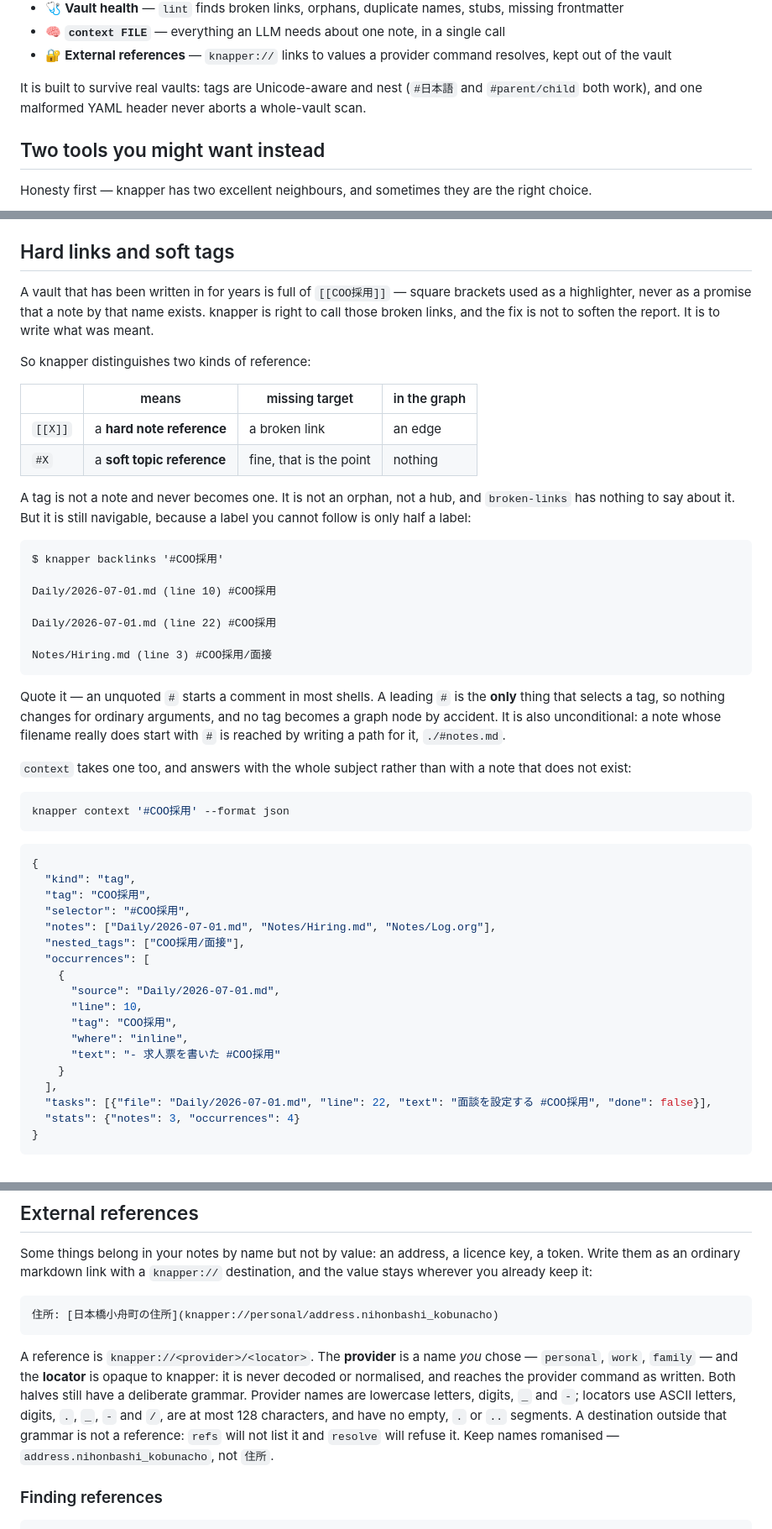
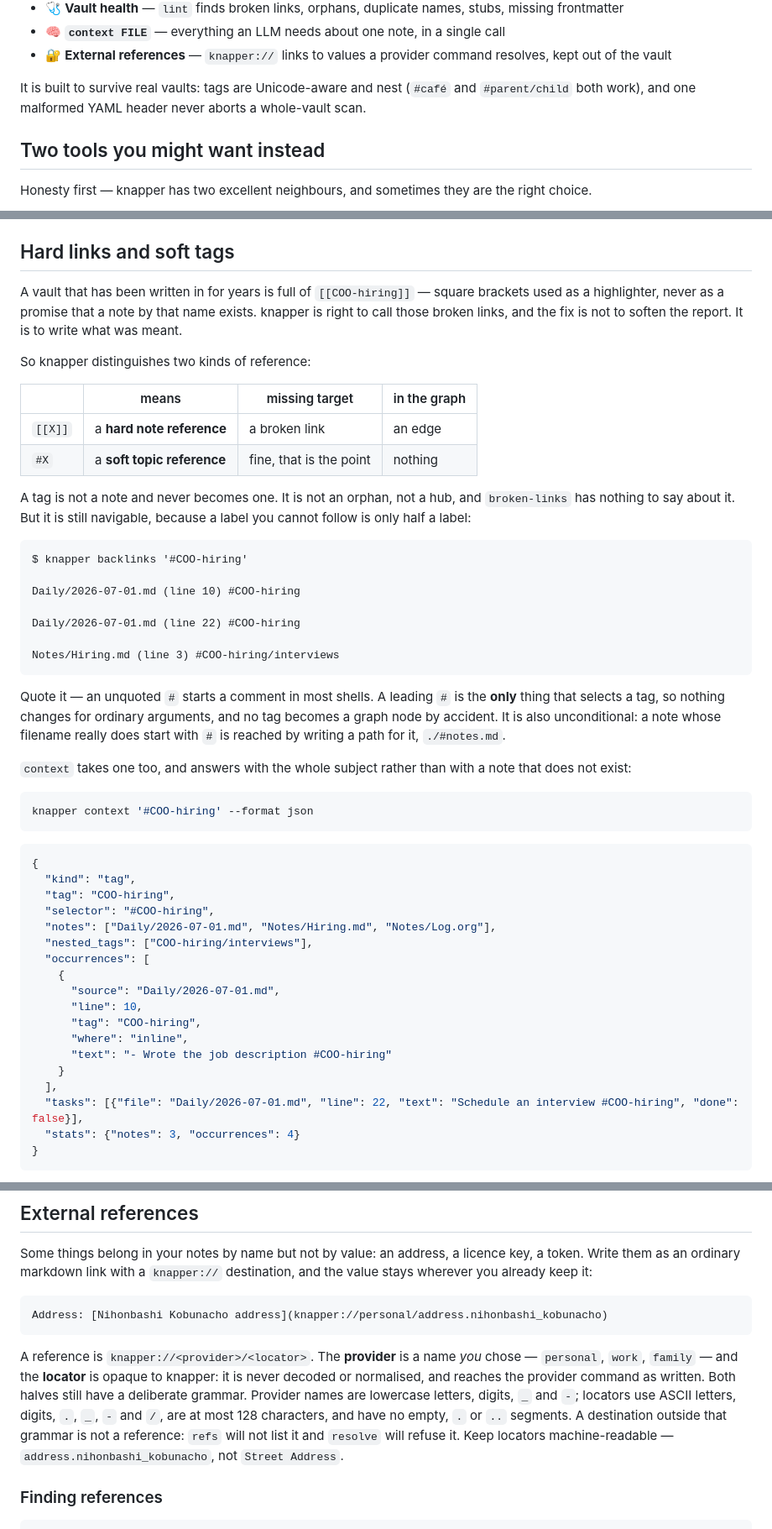
Before and after one commit to combinatrix-ai/knapper, a Markdown page: README.md, 3 parts joined by grey strips. Shown at 84% size. GitHub-like rendering.

Commit message:
Replace Japanese README examples

````diff
--- a/README.md
+++ b/README.md
@@ -57,7 +57,7 @@ because they require understanding the *structure* of a vault:
 - 🔐 **External references** — `knapper://` links to values a provider command resolves, kept out of the vault
 
 It is built to survive real vaults: tags are Unicode-aware and nest
-(`#日本語` and `#parent/child` both work), and one malformed YAML header never
+(`#café` and `#parent/child` both work), and one malformed YAML header never
 aborts a whole-vault scan.
 
 ## Two tools you might want instead
@@ -191,7 +191,7 @@ given vault offers.
 
 ## Hard links and soft tags
 
-A vault that has been written in for years is full of `[[COO採用]]` — square
+A vault that has been written in for years is full of `[[COO-hiring]]` — square
 brackets used as a highlighter, never as a promise that a note by that name
 exists. knapper is right to call those broken links, and the fix is not to
 soften the report. It is to write what was meant.
@@ -208,13 +208,13 @@ A tag is not a note and never becomes one. It is not an orphan, not a hub, and
 a label you cannot follow is only half a label:
 
 ```
-$ knapper backlinks '#COO採用'
+$ knapper backlinks '#COO-hiring'
 
-Daily/2026-07-01.md (line 10) #COO採用
+Daily/2026-07-01.md (line 10) #COO-hiring
 
-Daily/2026-07-01.md (line 22) #COO採用
+Daily/2026-07-01.md (line 22) #COO-hiring
 
-Notes/Hiring.md (line 3) #COO採用/面接
+Notes/Hiring.md (line 3) #COO-hiring/interviews
 ```
 
 Quote it — an unquoted `#` starts a comment in most shells. A leading `#` is
@@ -227,26 +227,26 @@ writing a path for it, `./#notes.md`.
 note that does not exist:
 
 ```bash
-knapper context '#COO採用' --format json
+knapper context '#COO-hiring' --format json
 ```
 
 ```json
 {
   "kind": "tag",
-  "tag": "COO採用",
-  "selector": "#COO採用",
+  "tag": "COO-hiring",
+  "selector": "#COO-hiring",
   "notes": ["Daily/2026-07-01.md", "Notes/Hiring.md", "Notes/Log.org"],
-  "nested_tags": ["COO採用/面接"],
+  "nested_tags": ["COO-hiring/interviews"],
   "occurrences": [
     {
       "source": "Daily/2026-07-01.md",
       "line": 10,
-      "tag": "COO採用",
+      "tag": "COO-hiring",
       "where": "inline",
-      "text": "- 求人票を書いた #COO採用"
+      "text": "- Wrote the job description #COO-hiring"
     }
   ],
-  "tasks": [{"file": "Daily/2026-07-01.md", "line": 22, "text": "面談を設定する #COO採用", "done": false}],
+  "tasks": [{"file": "Daily/2026-07-01.md", "line": 22, "text": "Schedule an interview #COO-hiring", "done": false}],
   "stats": {"notes": 3, "occurrences": 4}
 }
 ```
@@ -792,7 +792,7 @@ licence key, a token. Write them as an ordinary markdown link with a
 `knapper://` destination, and the value stays wherever you already keep it:
 
 ```markdown
-住所: [日本橋小舟町の住所](knapper://personal/address.nihonbashi_kobunacho)
+Address: [Nihonbashi Kobunacho address](knapper://personal/address.nihonbashi_kobunacho)
 ```
 
 A reference is `knapper://<provider>/<locator>`. The **provider** is a name
@@ -802,8 +802,8 @@ as written. Both halves still have a deliberate grammar. Provider names are
 lowercase letters, digits, `_` and `-`; locators use ASCII letters, digits,
 `.`, `_`, `-` and `/`, are at most 128 characters, and have no empty, `.` or
 `..` segments. A destination outside that grammar is not a reference: `refs`
-will not list it and `resolve` will refuse it. Keep names romanised —
-`address.nihonbashi_kobunacho`, not `住所`.
+will not list it and `resolve` will refuse it. Keep locators machine-readable —
+`address.nihonbashi_kobunacho`, not `Street Address`.
 
 ### Finding references
 
````
Also changed, not shown: other parts of README.md (+13 -13 lines).
